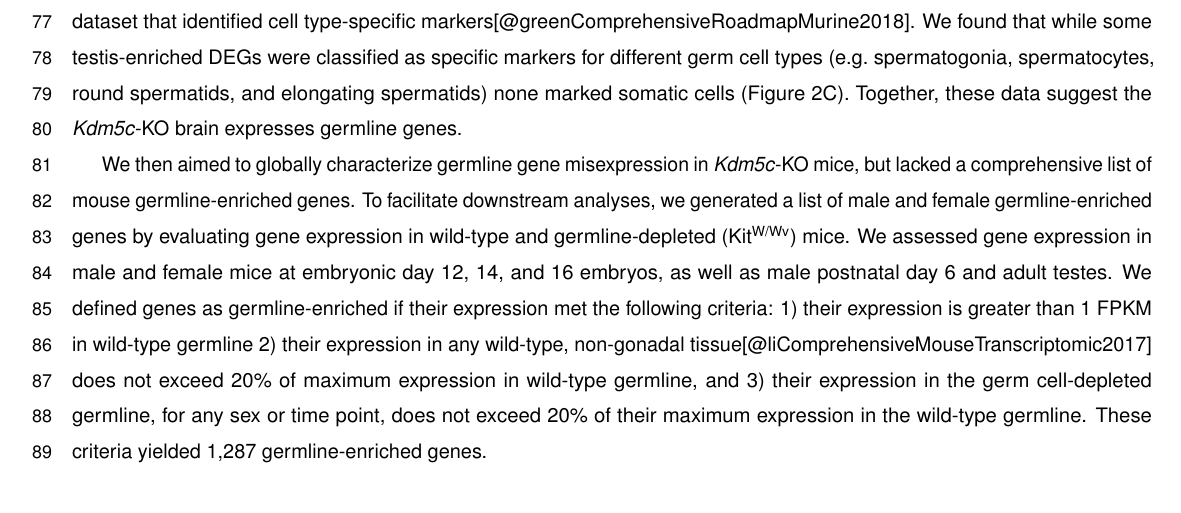
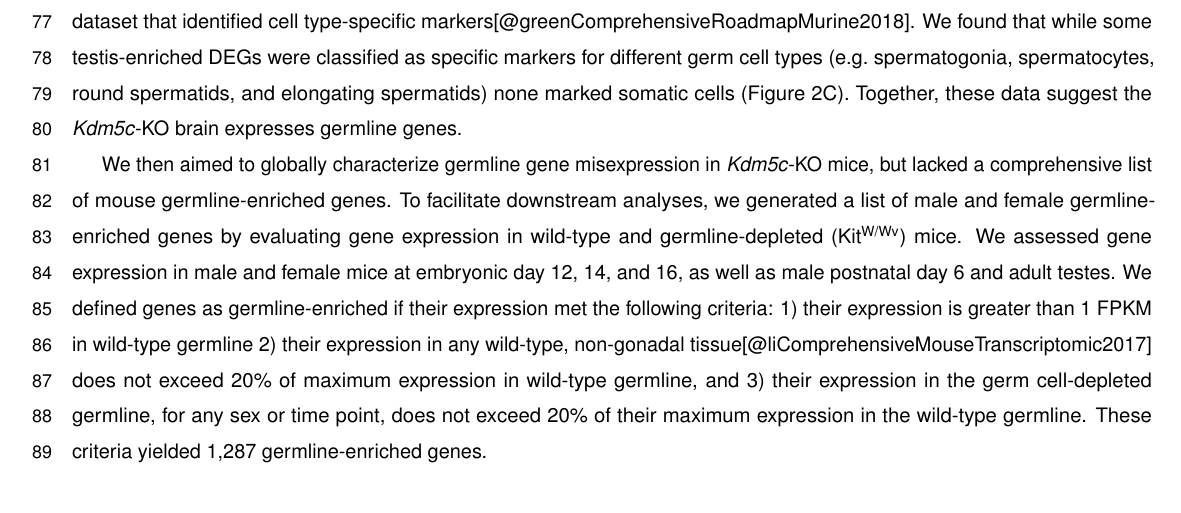
Before and after one commit to kbonefas/KDM5C_Germ_Mechanism, an R Markdown document (submission/manuscript.Rmd): part of page 3 of 10, cut so that both start at the same text. Rendered offline with R 4.5, knitr and Pandoc, then LaTeX, with nearby package versions; some code elsewhere in the file could not run offline; a font, style sheet, LaTeX package, included part or bibliography that could not be used is replaced or left out.

Commit message:
update text

```diff
--- a/submission/manuscript.Rmd
+++ b/submission/manuscript.Rmd
@@ -127,7 +128,7 @@ The testis contains both germ cells (e.g. spermatogonia) and somatic cells (e.g.
 
 To further validate if these testis DEGs are truly germline genes, we then compared their expression in a published RNA-seq dataset of wild-type (WT) and germ cell-depleted (Kit^W/Wv^) mouse testes [@muellerIndependentSpecializationHuman2013]. We found almost all _Kdm5c_-KO testis-enriched DEGs lose their expression with germ cell depletion (Figure 2B). The only testis DEG that did not show considerable downregulation with germline depletion was _FK506 binding protein 6 (Fkbp6)_, a known regulator of piRNA expression and meiosis in germ cells[@crackowerEssentialRoleFkbp62003; @xiolRoleFkbp6Chaperone2012]. We additionally assessed testis DEG expression in a published testis single cell RNA-seq dataset that identified cell type-specific markers[@greenComprehensiveRoadmapMurine2018]. We found that while some testis-enriched DEGs were classified as specific markers for different germ cell types (e.g. spermatogonia, spermatocytes, round spermatids, and elongating spermatids) none marked somatic cells (Figure 2C). Together, these data suggest the _Kdm5c_-KO brain expresses germline genes.
 
-We then aimed to globally characterize germline gene misexpression in _Kdm5c_-KO mice, but lacked a comprehensive list of mouse germline-enriched genes. To facilitate downstream analyses, we generated a list of male and female germline-enriched genes by evaluating gene expression in wild-type and germline-depleted (Kit^W/Wv^) mice. We assessed gene expression in male and female mice at embryonic day 12, 14, and 16 embryos, as well as male postnatal day 6 and adult testes. We defined genes as germline-enriched if their expression met the following criteria: 1) their expression is greater than 1 FPKM in wild-type germline 2) their expression in any wild-type, non-gonadal tissue[@liComprehensiveMouseTranscriptomic2017] does not exceed 20% of maximum expression in wild-type germline, and 3) their expression in the germ cell-depleted germline, for any sex or time point, does not exceed 20% of their maximum expression in the wild-type germline. These criteria yielded `r nrow(germgenes)` germline-enriched genes.
+We then aimed to globally characterize germline gene misexpression in _Kdm5c_-KO mice, but lacked a comprehensive list of mouse germline-enriched genes. To facilitate downstream analyses, we generated a list of male and female germline-enriched genes by evaluating gene expression in wild-type and germline-depleted (Kit^W/Wv^) mice. We assessed gene expression in male and female mice at embryonic day 12, 14, and 16, as well as male postnatal day 6 and adult testes. We defined genes as germline-enriched if their expression met the following criteria: 1) their expression is greater than 1 FPKM in wild-type germline 2) their expression in any wild-type, non-gonadal tissue[@liComprehensiveMouseTranscriptomic2017] does not exceed 20% of maximum expression in wild-type germline, and 3) their expression in the germ cell-depleted germline, for any sex or time point, does not exceed 20% of their maximum expression in the wild-type germline. These criteria yielded `r nrow(germgenes)` germline-enriched genes.
 
 
 ## _Kdm5c_-KO epiblast-like cells aberrantly express master regulators of germline identity
```
Also changed, not shown: submission/manuscript.Rmd (3 more changed lines).
